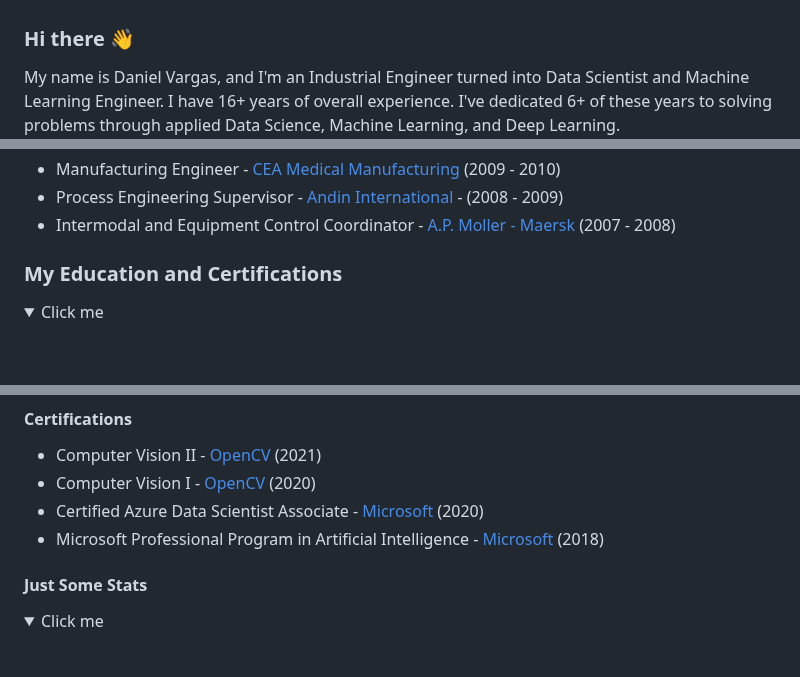
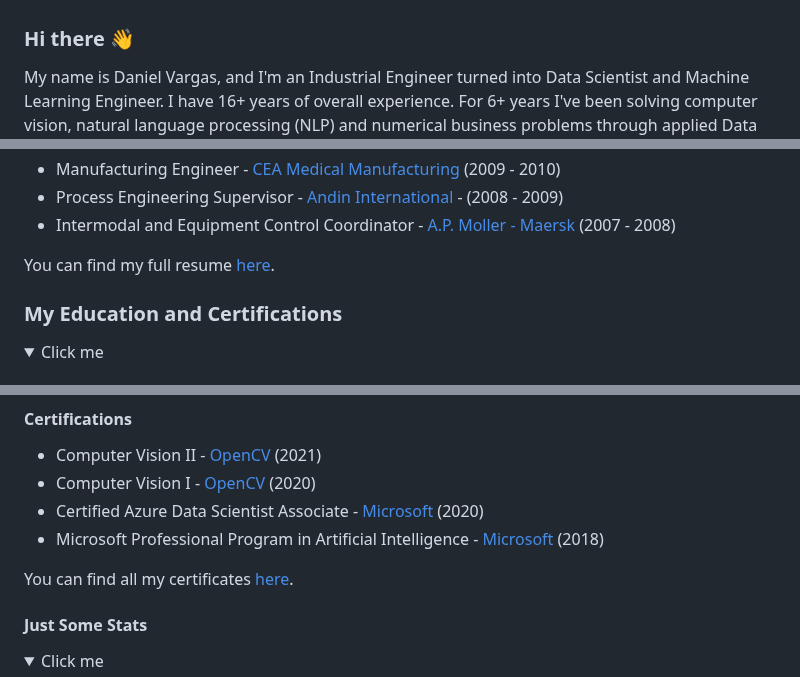
Before and after one commit to danvargg/danvargg, a Markdown page: README.md, 3 parts joined by grey strips. Drawn GitHub-style; folded sections open; blank space fills up the shorter version.

```diff
--- a/README.md
+++ b/README.md
@@ -1,6 +1,7 @@
 ### Hi there 👋
 
 My name is Daniel Vargas, and I'm an Industrial Engineer turned into Data Scientist and Machine Learning Engineer.
-I have 16+ years of overall experience. I've dedicated 6+ of these years to solving problems through applied Data
+I have 16+ years of overall experience.
+For 6+ years I've been solving computer vision, natural language processing (NLP) and numerical business problems through applied Data
 Science, Machine Learning, and Deep Learning.
 
@@ -84,6 +80,8 @@ https://img.shields.io/badge/-danvargg@gmail.com-red?style=flat-square&logo=gmai
 - Process Engineering Supervisor - [Andin International]() - (2008 - 2009)
 - Intermodal and Equipment Control Coordinator - [A.P. Moller - Maersk](https://www.linkedin.com/company/maersk-group/) (2007 - 2008)
 
+You can find my full resume [here](https://github.com/danvargg/danvargg/blob/main/docs/DV_resume.pdf).
+
 </details>
 
 ### My Education and Certifications
@@ -110,6 +108,8 @@ https://img.shields.io/badge/-danvargg@gmail.com-red?style=flat-square&logo=gmai
 - Certified Azure Data Scientist Associate - [Microsoft](https://learn.microsoft.com/en-us/certifications/azure-data-scientist/) (2020)
 - Microsoft Professional Program in Artificial Intelligence - [Microsoft](https://partner.microsoft.com/en-hk/marketing/mpn/mpp) (2018)
 
+You can find all my certificates [here](https://github.com/danvargg/danvargg/tree/main/docs/certificates).
+
 </details>
 
 #### Just Some Stats
```
Also changed, not shown: other parts of README.md (+1 -6 lines), docs/projects/README.md (+2 -0 lines).
